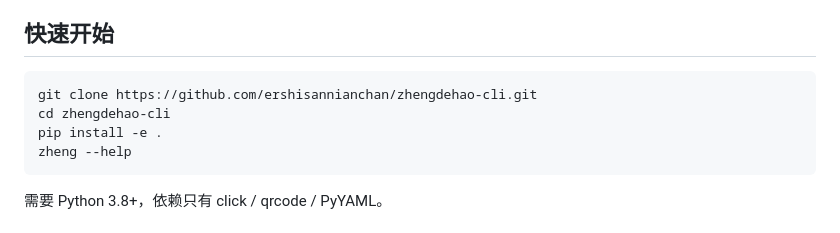
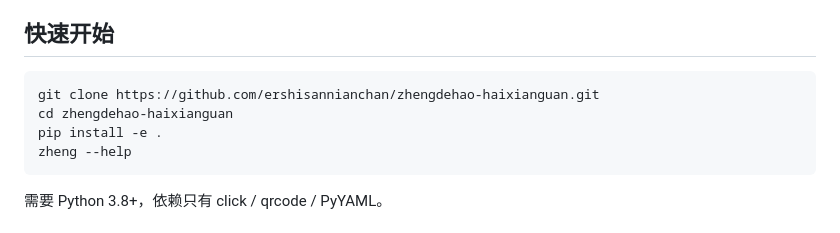
Before and after one commit to ershisannianchan/zhengdehao-cli, a Markdown page: README.md, the part around the change. Rendered like a GitHub page.

Commit message:
仓库改名：zhengdehao-cli → zhengdehao-haixianguan，更新 clone 地址

````diff
--- a/README.md
+++ b/README.md
@@ -20,8 +20,8 @@ $ zheng
 ## 快速开始
 
 ```bash
-git clone https://github.com/ershisannianchan/zhengdehao-cli.git
-cd zhengdehao-cli
+git clone https://github.com/ershisannianchan/zhengdehao-haixianguan.git
+cd zhengdehao-haixianguan
 pip install -e .
 zheng --help
 ```
````
